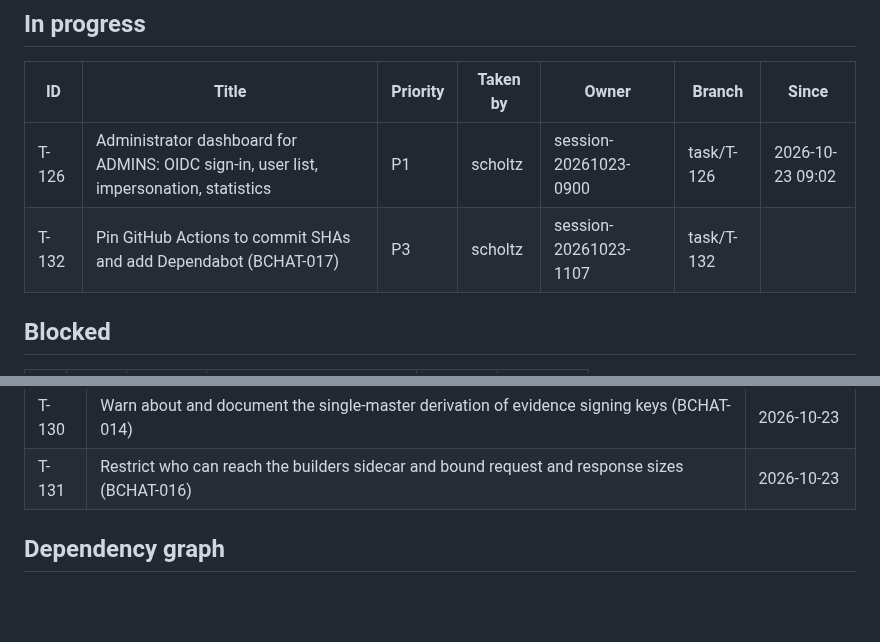
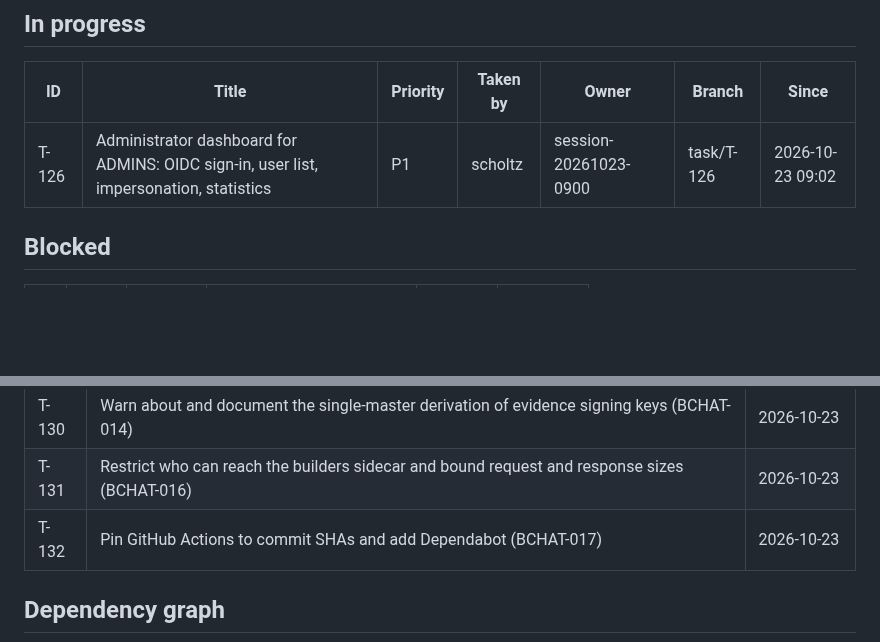
Before and after one commit to scholtz/biatec-chat, a Markdown page: kanban/BOARD.md, 2 parts joined by grey strips. Drawn GitHub-style; blank space fills up the shorter version.

Commit message:
kanban: sync board (merged tasks done, unblock dependants)

```diff
--- a/kanban/BOARD.md
+++ b/kanban/BOARD.md
@@ -15,7 +15,6 @@ Updated: 2026-10-23 11:07 · Tasks: 132 total · backlog 0 · in-progress 2 · b
 | ID | Title | Priority | Taken by | Owner | Branch | Since |
 |---|---|---|---|---|---|---|
 | T-126 | Administrator dashboard for ADMINS: OIDC sign-in, user list, impersonation, statistics | P1 | scholtz | session-20261023-0900 | task/T-126 | 2026-10-23 09:02 |
-| T-132 | Pin GitHub Actions to commit SHAs and add Dependabot (BCHAT-017) | P3 | scholtz | session-20261023-1107 | task/T-132 |  |
 
 ## Blocked
 
@@ -163,6 +162,7 @@ Sorted by priority, then ID. The first row is what `/kanban-next` picks.
 | T-129 | Set Evidence__PublicBaseUrl in the production overlay and honour X-Forwarded-Proto from trusted proxies (BCHAT-015) | 2026-10-23 |
 | T-130 | Warn about and document the single-master derivation of evidence signing keys (BCHAT-014) | 2026-10-23 |
 | T-131 | Restrict who can reach the builders sidecar and bound request and response sizes (BCHAT-016) | 2026-10-23 |
+| T-132 | Pin GitHub Actions to commit SHAs and add Dependabot (BCHAT-017) | 2026-10-23 |
 
 ## Dependency graph
 
```
Also changed, not shown: other parts of kanban/BOARD.md (+3 -3 lines), kanban/tasks/T-132-bchat-017-pin-github-actions.md (+4 -1 lines).
